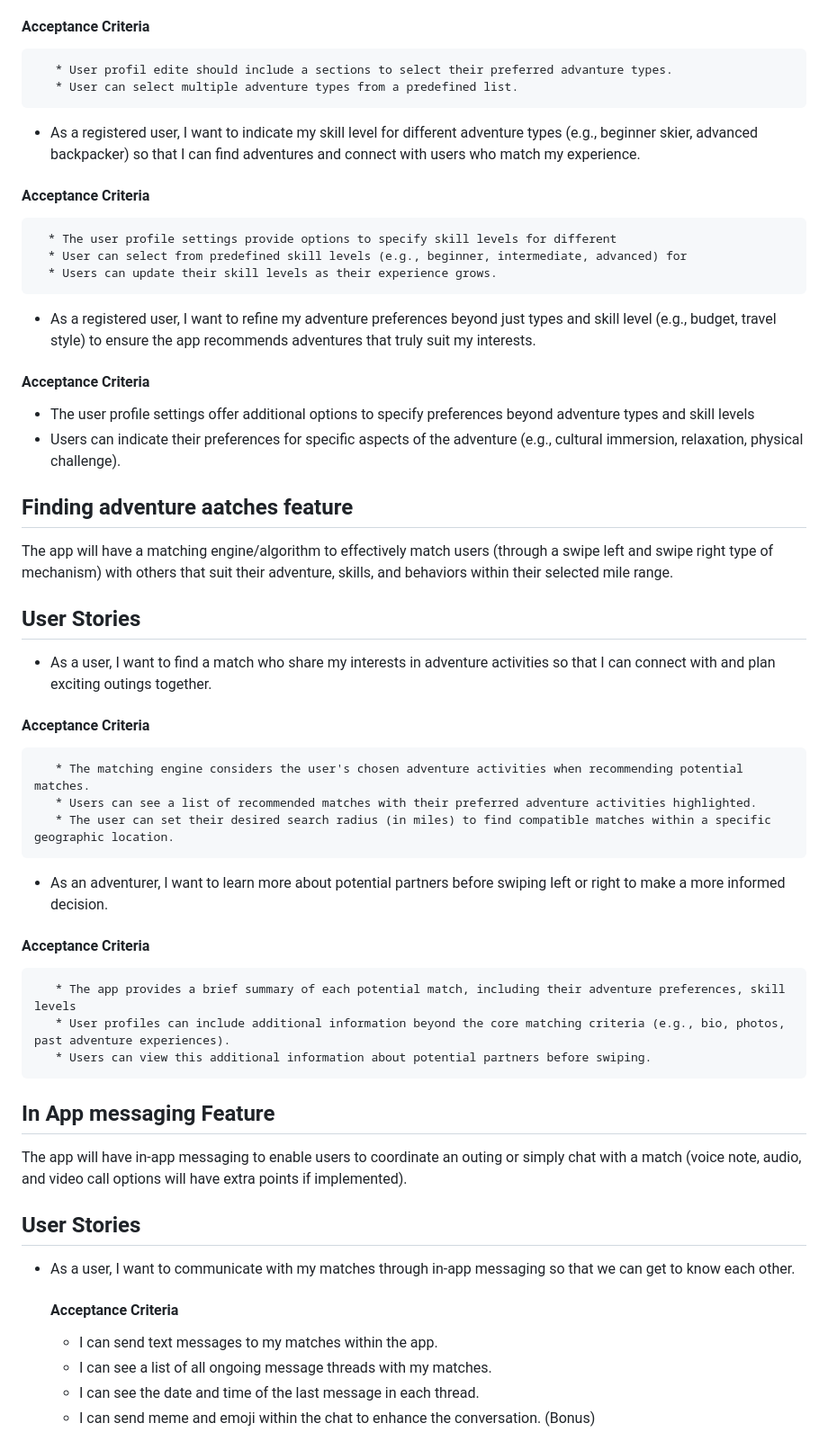
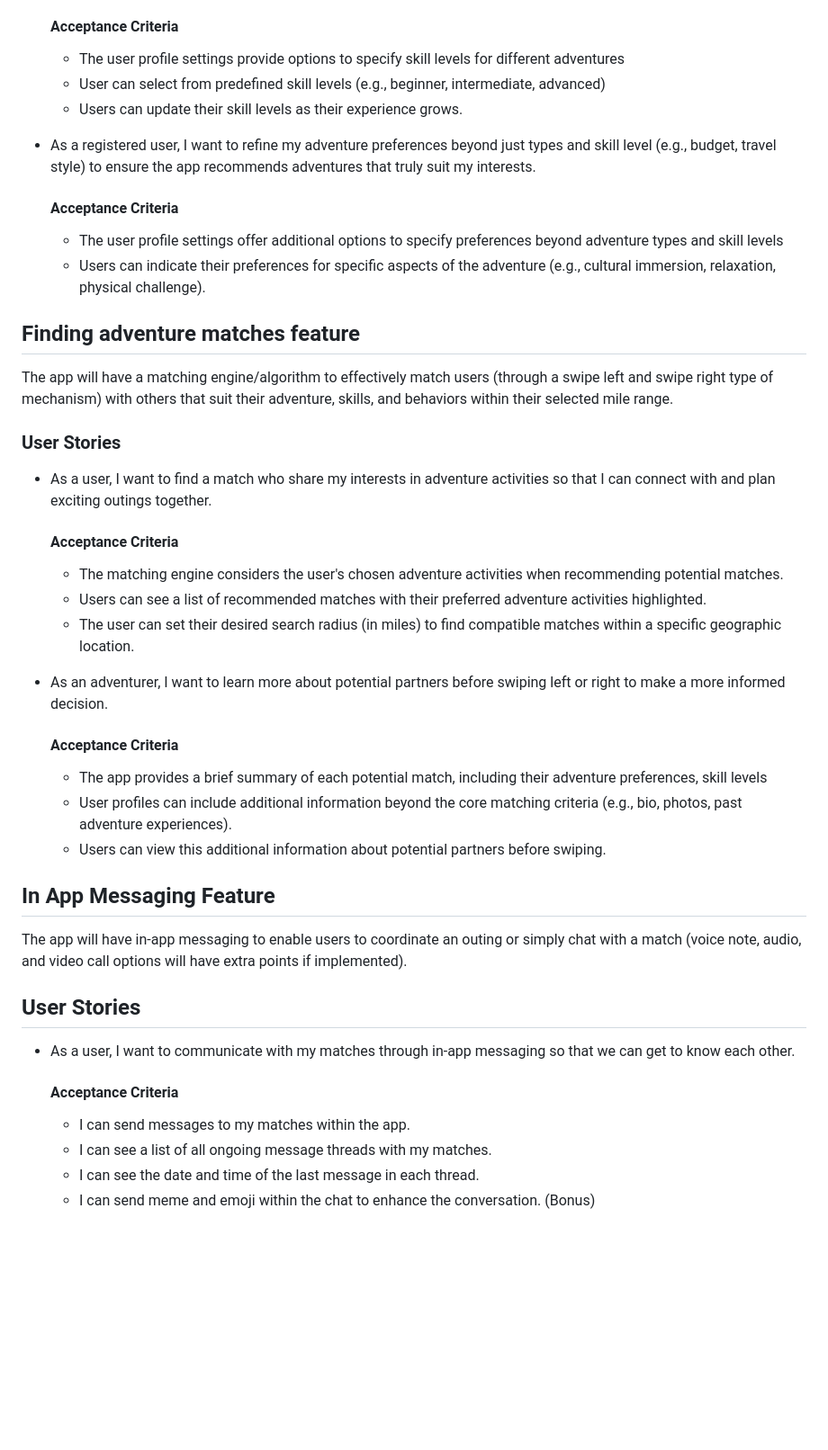
Before and after one commit to jtfoster2/Outdora, a Markdown page: docs/ProductVision.md, the part around one of its changes. Shown at 90% size. Drawn GitHub-style; blank space fills up the shorter version.

```diff
--- a/docs/ProductVision.md
+++ b/docs/ProductVision.md
@@ -139,44 +131,38 @@ Data Privacy: User profile information, including uploaded photos, will be store
   #### Acceptance Criteria
-       * User profil edite should include a sections to select their preferred advanture types.
-       * User can select multiple adventure types from a predefined list.
-
-
-  - As a registered user, I want to indicate my skill level for different adventure types (e.g., beginner skier, advanced backpacker) so that I can find adventures and connect with users who match my experience.
-  #### Acceptance Criteria
-      * The user profile settings provide options to specify skill levels for different
-      * User can select from predefined skill levels (e.g., beginner, intermediate, advanced) for
-      * Users can update their skill levels as their experience grows.
+  - The user profile settings provide options to specify skill levels for different adventures
+  - User can select from predefined skill levels (e.g., beginner, intermediate, advanced)
+  - Users can update their skill levels as their experience grows.
 
 
 - As a registered user, I want to refine my adventure preferences beyond just types and skill level (e.g., budget, travel style) to ensure the app recommends adventures that truly suit my interests.
-#### Acceptance Criteria
-   * The user profile settings offer additional options to specify preferences beyond adventure types and skill levels
-   * Users can indicate their preferences for specific aspects of the adventure (e.g., cultural immersion, relaxation, physical challenge).
+  #### Acceptance Criteria
+  - The user profile settings offer additional options to specify preferences beyond adventure types and skill levels
+  - Users can indicate their preferences for specific aspects of the adventure (e.g., cultural immersion, relaxation, physical challenge).
 
 
-## Finding adventure aatches feature
-The app will have a matching engine/algorithm to effectively match users (through a swipe left and swipe right type of mechanism) with others that suit their adventure, skills, and behaviors within their selected mile range.
-## User Stories
-  - As a user, I want to find a match who share my interests in adventure activities  so that I can connect with and plan exciting outings together.
+## Finding adventure matches feature
+The app will have a matching engine/algorithm to effectively match users (through a swipe left and swipe right type of mechanism) with others that suit their adventure, skills, and behaviors within their selected mile range.
+### User Stories
+- As a user, I want to find a match who share my interests in adventure activities so that I can connect with and plan exciting outings together.
   #### Acceptance Criteria
-       * The matching engine considers the user's chosen adventure activities when recommending potential matches.
-       * Users can see a list of recommended matches with their preferred adventure activities highlighted.
-       * The user can set their desired search radius (in miles) to find compatible matches within a specific geographic location.
+  - The matching engine considers the user's chosen adventure activities when recommending potential matches.
+  - Users can see a list of recommended matches with their preferred adventure activities highlighted.
+  - The user can set their desired search radius (in miles) to find compatible matches within a specific geographic location.
 
-  -  As an adventurer, I want to learn more about potential partners before swiping left or right to make a more informed decision.
+- As an adventurer, I want to learn more about potential partners before swiping left or right to make a more informed decision.
   #### Acceptance Criteria
-       * The app provides a brief summary of each potential match, including their adventure preferences, skill levels
-       * User profiles can include additional information beyond the core matching criteria (e.g., bio, photos, past adventure experiences).
-       * Users can view this additional information about potential partners before swiping.
+  - The app provides a brief summary of each potential match, including their adventure preferences, skill levels
+  - User profiles can include additional information beyond the core matching criteria (e.g., bio, photos, past adventure experiences).
+  - Users can view this additional information about potential partners before swiping.
 
 
-## In App messaging Feature
+## In App Messaging Feature
 The app will have in-app messaging to enable users to coordinate an outing or simply chat with a match (voice note, audio, and video call options will have extra points if implemented).
 
 ## User Stories
 - As a user, I want to communicate with my matches through in-app messaging so that we can get to know each other.
   #### Acceptance Criteria
-  * I can send text messages to my matches within the app.
+  * I can send messages to my matches within the app.
   * I can see a list of all ongoing message threads with my matches.
   * I can see the date and time of the last message in each thread.
   * I can send meme and emoji within the chat to enhance the conversation. (Bonus)
```
Also changed, not shown: other parts of docs/ProductVision.md (+79 -87 lines).
